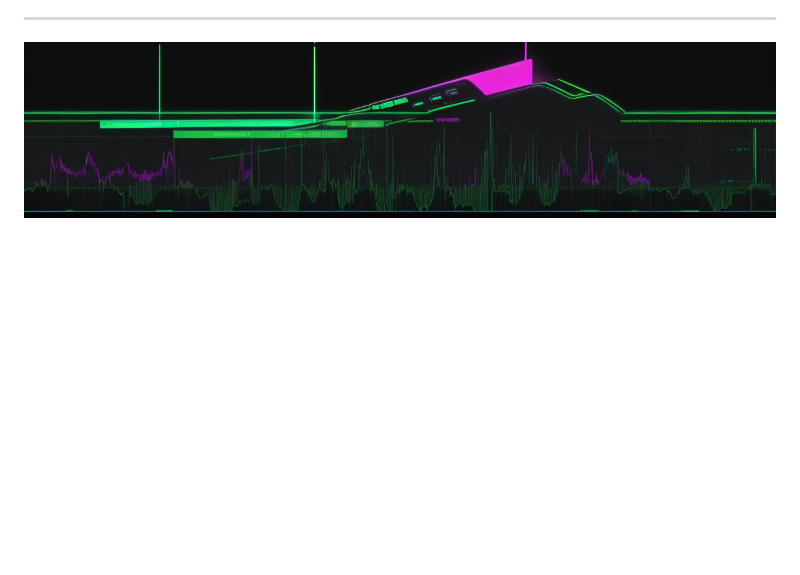
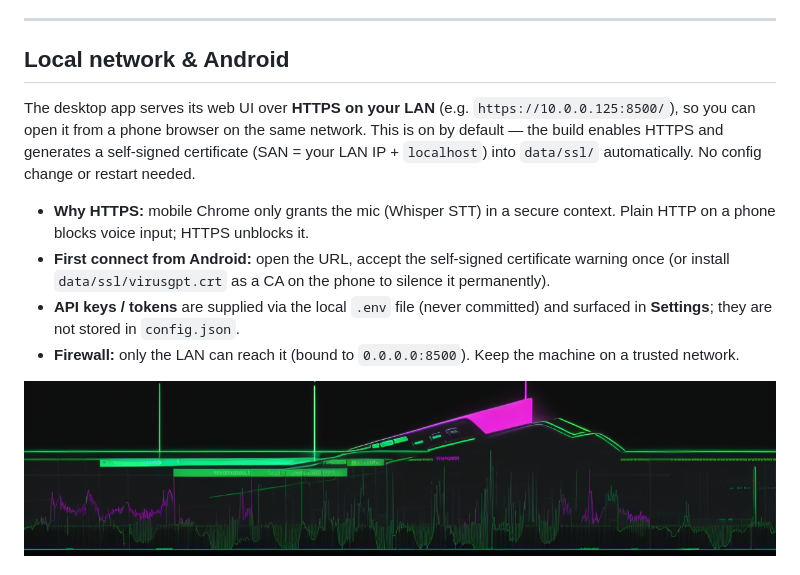
Before and after one commit to TheGMPTeam/VirusGPT, a Markdown page: README.md, the part around the change. GitHub-like rendering; blank space fills up the shorter version.

Commit message:
docs(readme): document LAN HTTPS + Android web UI access

```diff
--- a/README.md
+++ b/README.md
@@ -62,6 +62,24 @@ app for those platforms.
   Ice Neon.
 
 ---
+
+## Local network & Android
+
+The desktop app serves its web UI over **HTTPS on your LAN** (e.g.
+`https://10.0.0.125:8500/`), so you can open it from a phone browser on the
+same network. This is on by default — the build enables HTTPS and generates a
+self-signed certificate (SAN = your LAN IP + `localhost`) into `data/ssl/`
+automatically. No config change or restart needed.
+
+- **Why HTTPS:** mobile Chrome only grants the mic (Whisper STT) in a secure
+  context. Plain HTTP on a phone blocks voice input; HTTPS unblocks it.
+- **First connect from Android:** open the URL, accept the self-signed
+  certificate warning once (or install `data/ssl/virusgpt.crt` as a CA on the
+  phone to silence it permanently).
+- **API keys / tokens** are supplied via the local `.env` file (never committed)
+  and surfaced in **Settings**; they are not stored in `config.json`.
+- **Firewall:** only the LAN can reach it (bound to `0.0.0.0:8500`). Keep the
+  machine on a trusted network.
 
 <img src="app/assets/images/sec_voice.png" width="100%" alt="">
 
```
